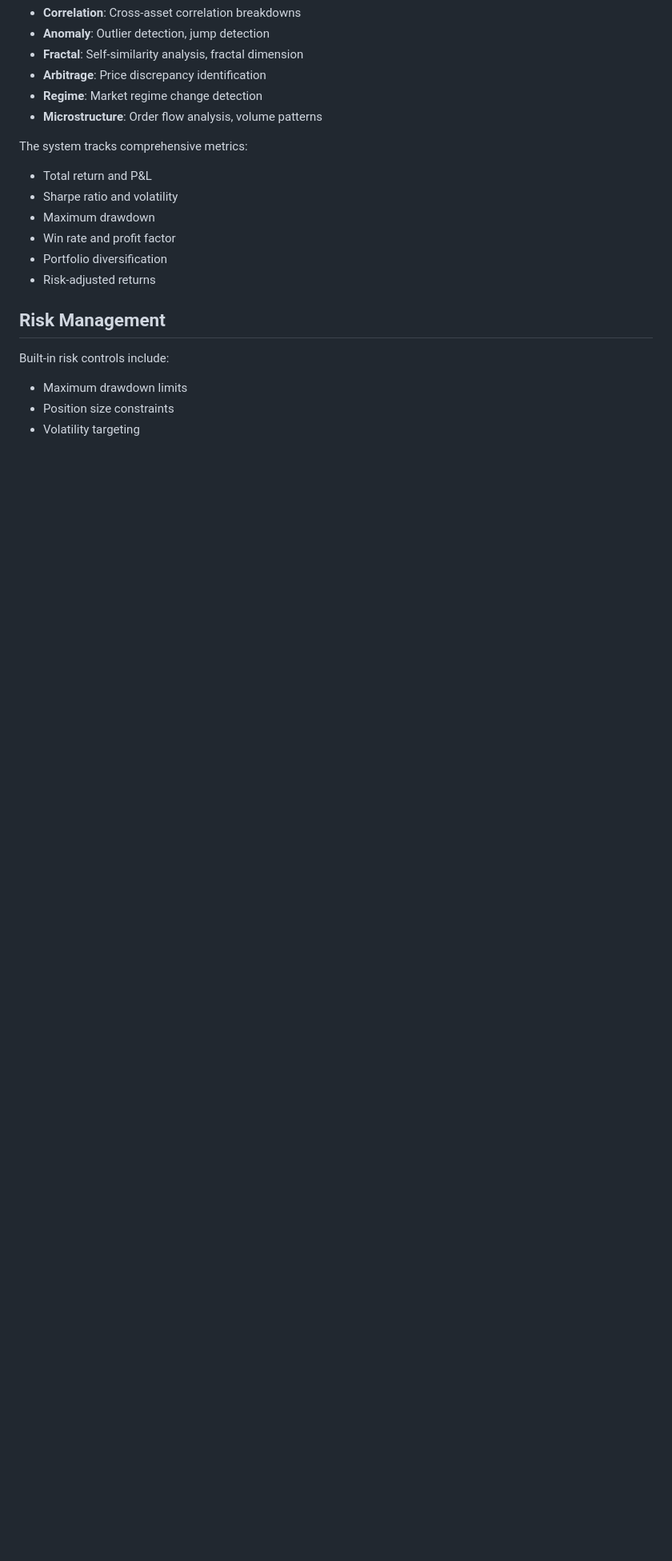
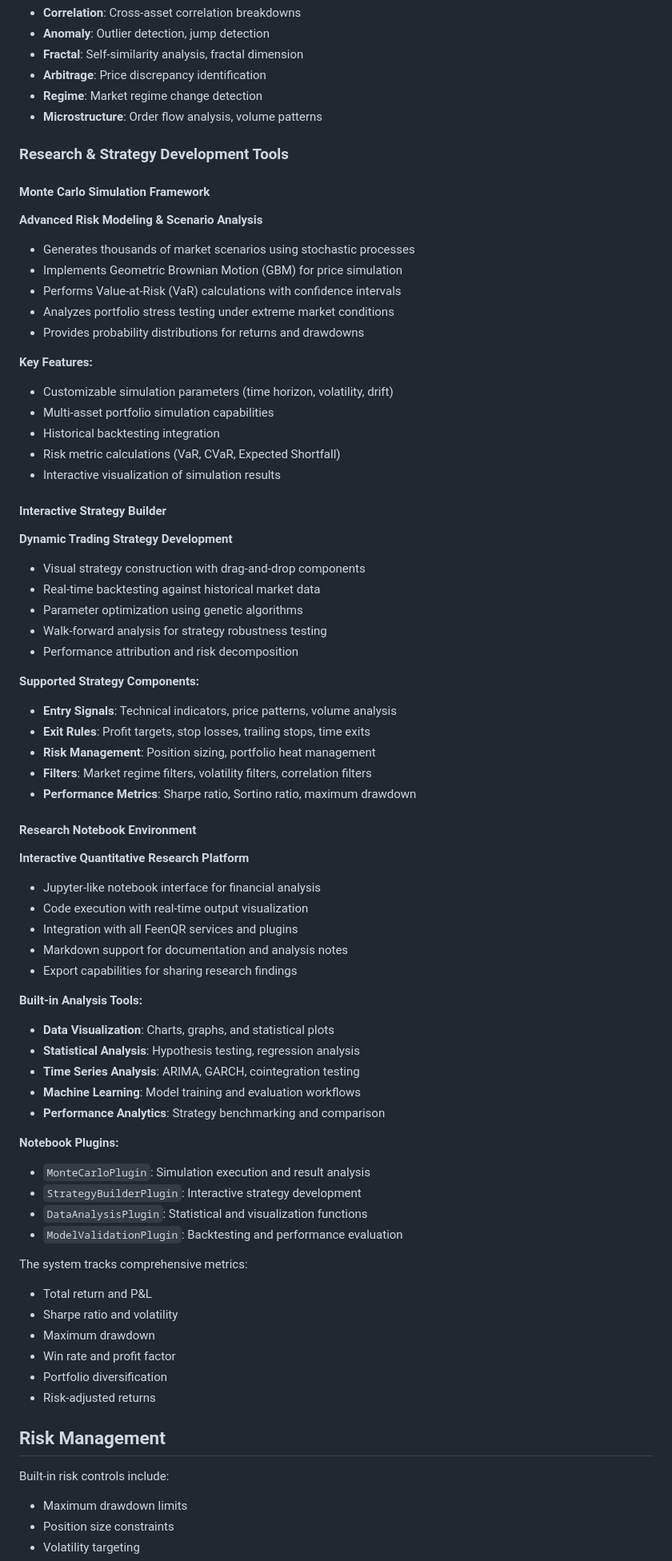
Before and after one commit to arithmax-research/FeenQR, a Markdown page: README.md, the part around one of its changes. Shown at 80% size. Drawn GitHub-style; blank space fills up the shorter version.

```diff
--- a/README.md
+++ b/README.md
@@ -338,6 +376,59 @@ This system builds upon your existing Python quantitative strategies:
 - **Regime**: Market regime change detection
 - **Microstructure**: Order flow analysis, volume patterns
 
+### Research & Strategy Development Tools
+
+#### Monte Carlo Simulation Framework
+**Advanced Risk Modeling & Scenario Analysis**
+- Generates thousands of market scenarios using stochastic processes
+- Implements Geometric Brownian Motion (GBM) for price simulation
+- Performs Value-at-Risk (VaR) calculations with confidence intervals
+- Analyzes portfolio stress testing under extreme market conditions
+- Provides probability distributions for returns and drawdowns
+
+**Key Features:**
+- Customizable simulation parameters (time horizon, volatility, drift)
+- Multi-asset portfolio simulation capabilities
+- Historical backtesting integration
+- Risk metric calculations (VaR, CVaR, Expected Shortfall)
+- Interactive visualization of simulation results
+
+#### Interactive Strategy Builder
+**Dynamic Trading Strategy Development**
+- Visual strategy construction with drag-and-drop components
+- Real-time backtesting against historical market data
+- Parameter optimization using genetic algorithms
+- Walk-forward analysis for strategy robustness testing
+- Performance attribution and risk decomposition
+
+**Supported Strategy Components:**
+- **Entry Signals**: Technical indicators, price patterns, volume analysis
+- **Exit Rules**: Profit targets, stop losses, trailing stops, time exits
+- **Risk Management**: Position sizing, portfolio heat management
+- **Filters**: Market regime filters, volatility filters, correlation filters
+- **Performance Metrics**: Sharpe ratio, Sortino ratio, maximum drawdown
+
+#### Research Notebook Environment
+**Interactive Quantitative Research Platform**
+- Jupyter-like notebook interface for financial analysis
+- Code execution with real-time output visualization
+- Integration with all FeenQR services and plugins
+- Markdown support for documentation and analysis notes
+- Export capabilities for sharing research findings
+
+**Built-in Analysis Tools:**
+- **Data Visualization**: Charts, graphs, and statistical plots
+- **Statistical Analysis**: Hypothesis testing, regression analysis
+- **Time Series Analysis**: ARIMA, GARCH, cointegration testing
+- **Machine Learning**: Model training and evaluation workflows
+- **Performance Analytics**: Strategy benchmarking and comparison
+
+**Notebook Plugins:**
+- `MonteCarloPlugin`: Simulation execution and result analysis
+- `StrategyBuilderPlugin`: Interactive strategy development
+- `DataAnalysisPlugin`: Statistical and visualization functions
+- `ModelValidationPlugin`: Backtesting and performance evaluation
+
 The system tracks comprehensive metrics:
 - Total return and P&L
 - Sharpe ratio and volatility
```
Also changed, not shown: other parts of README.md (+50 -6 lines).
